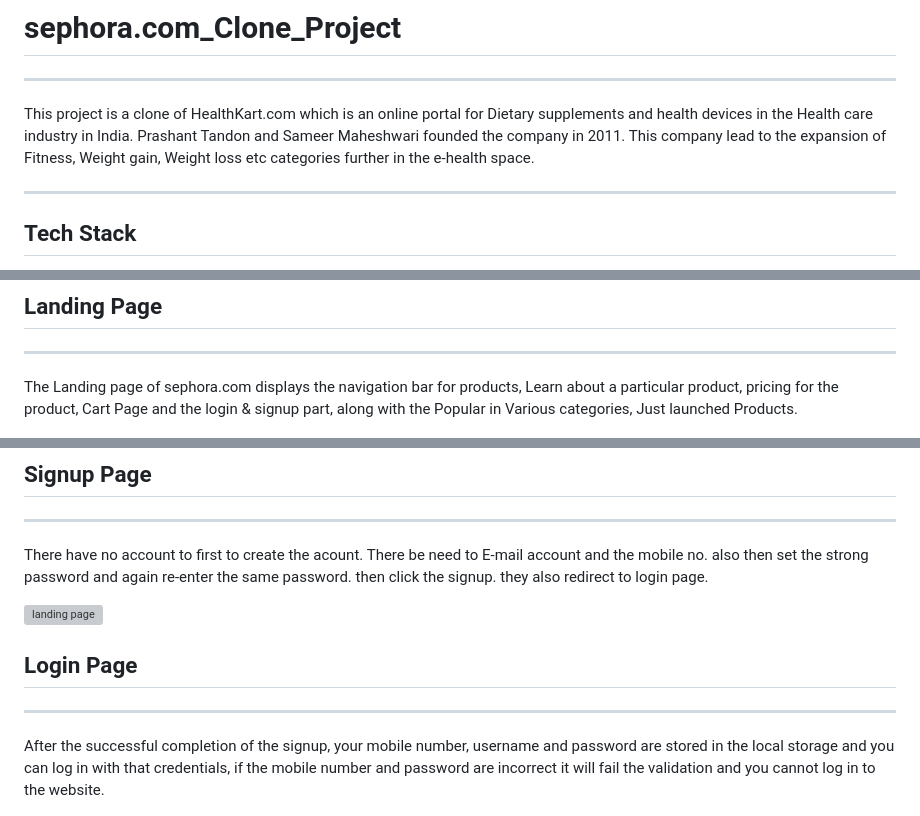
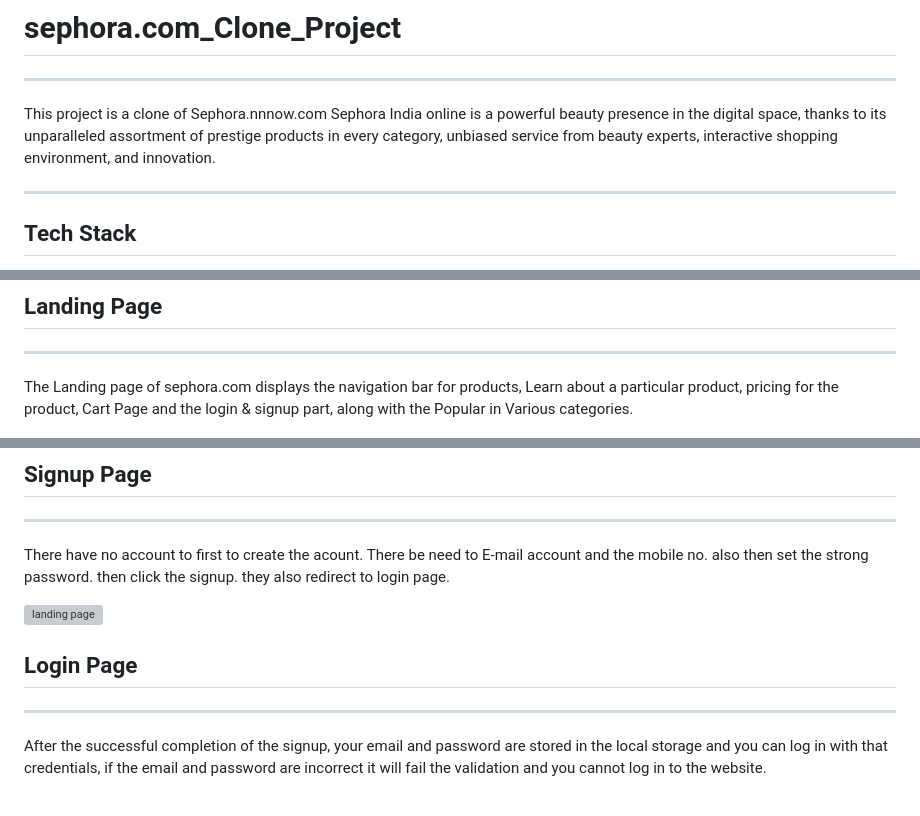
Before and after one commit to Rohit2216/motionless-division-7590, a Markdown page: README.md, 3 parts joined by grey strips. Drawn GitHub-style; grey boxes are pictures that could not be loaded.

```diff
--- a/README.md
+++ b/README.md
@@ -3,8 +3,8 @@
 # sephora.com_Clone_Project
 ---
 
- This project is a clone of HealthKart.com which is an online portal for Dietary supplements and health devices in the Health care industry in India. Prashant Tandon and Sameer Maheshwari founded the company in 2011.
- This company lead to the expansion of Fitness, Weight gain, Weight loss etc categories further in the e-health space.
+ This project is a clone of Sephora.nnnow.com Sephora
+ India online is a powerful beauty presence in the digital space, thanks to its unparalleled assortment of prestige products in every category, unbiased service from beauty experts, interactive shopping environment, and innovation.
 
 
 ----
@@ -22,7 +22,7 @@ The tech Stack we used for creating this webiste are:-
 ## Landing Page
 -----
 
-The Landing page of sephora.com displays the navigation bar for products, Learn about a particular product, pricing for the product, Cart Page and the login & signup part, along with the Popular in Various categories, Just launched Products.
+The Landing page of sephora.com displays the navigation bar for products, Learn about a particular product, pricing for the product, Cart Page and the login & signup part, along with the Popular in Various categories.
 
 
 ![landing page](https://github.com/Rohit2216/motionless-division-7590/blob/main/Frontend/images/landing.png?raw=true  "Logo Title Text 1")
@@ -33,7 +33,7 @@ We used javascript to append various products in HTML page using an array of obj
 ## Signup Page
 -----
 
-There have no account to first to create the acount. There be need to E-mail account  and the mobile no. also then set the strong password  and again re-enter the same password. then click the signup. they also redirect to  login page.
+There have no account to first to create the acount. There be need to E-mail account  and the mobile no. also then set the strong password. then click the signup. they also redirect to  login page.
 
 ![landing page](https://github.com/Rohit2216/motionless-division-7590/blob/main/Frontend/images/register.png?raw=true "Logo Title Text 1")
 
@@ -41,7 +41,7 @@ There have no account to first to create the acount. There be need to E-mail acc
 ## Login Page
 -----
 
-After the successful completion of the signup, your mobile number, username and password are stored in the local storage and you can log in with that credentials, if the mobile number and password are incorrect it will fail the validation and you cannot log in to the website.
+After the successful completion of the signup, your email and password are stored in the local storage and you can log in with that credentials, if the email and password are incorrect it will fail the validation and you cannot log in to the website.
 
 ![landing page](https://github.com/Rohit2216/motionless-division-7590/blob/main/Frontend/images/login.png?raw=true "Logo Title Text 1")
 
```
Also changed, not shown: other parts of README.md (+2 -2 lines).
